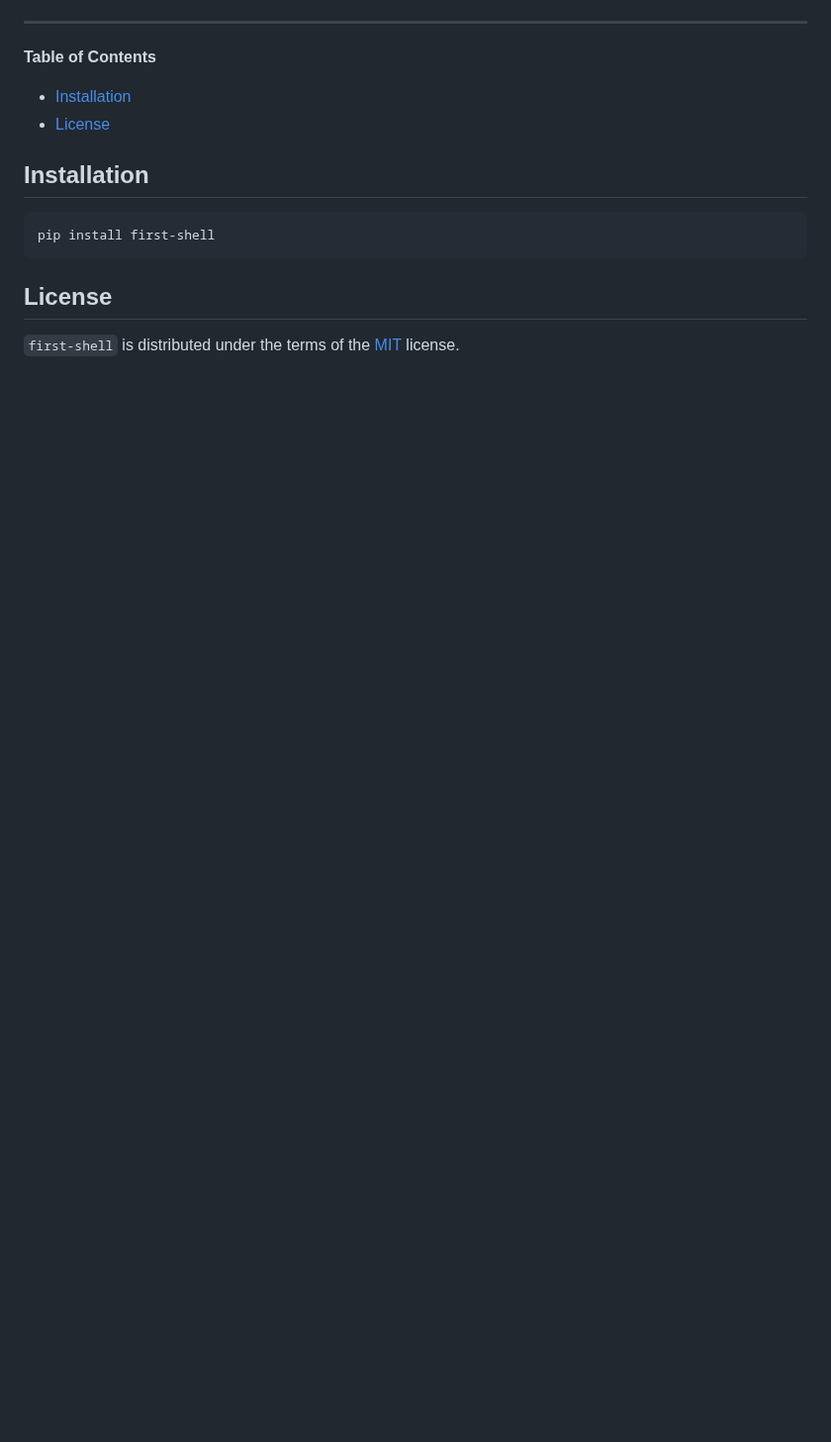
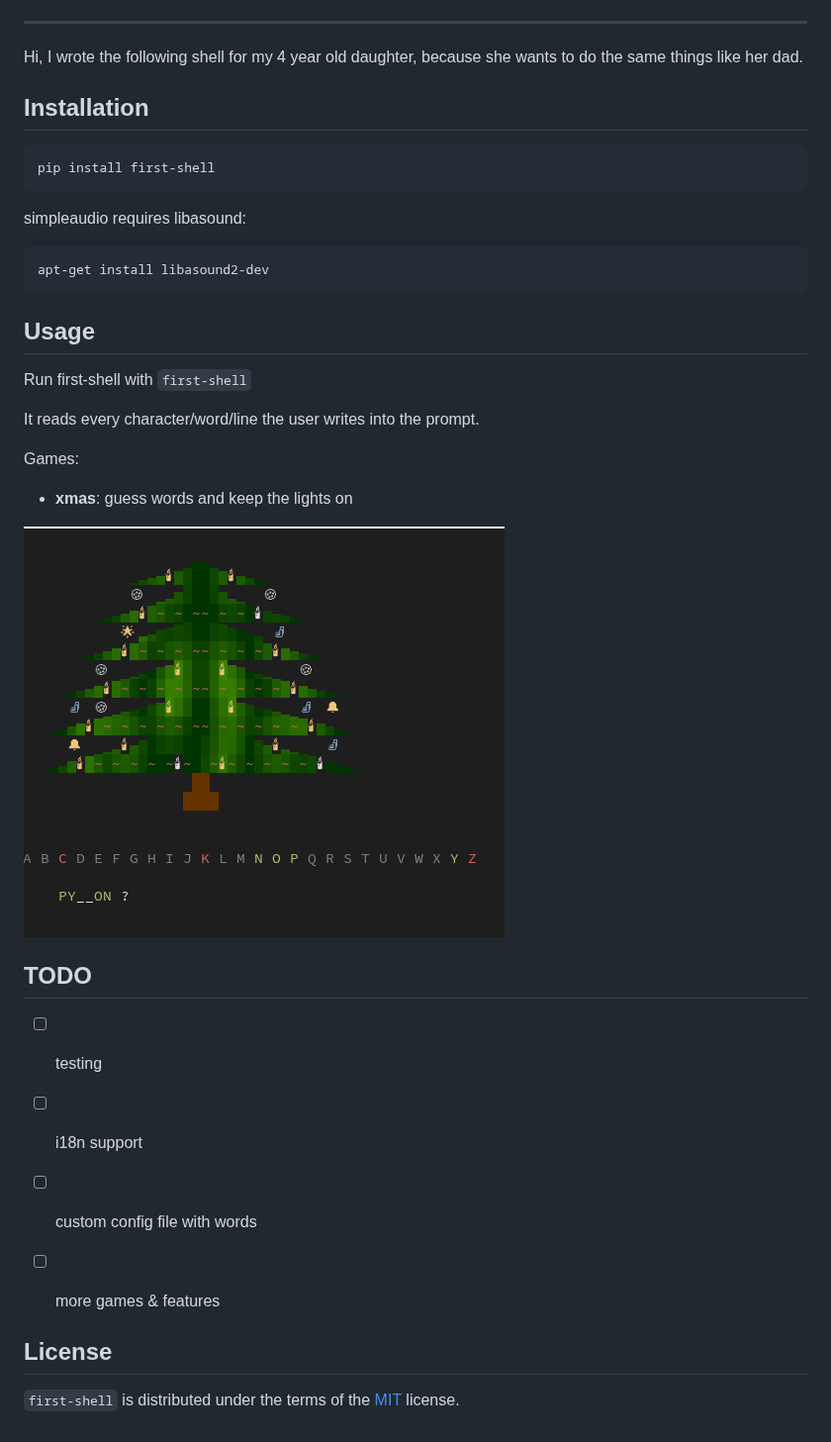
Before and after one commit to 15r10nk/first-shell, a Markdown page: README.md, the part around one of its changes. Shown at 99% size. Drawn GitHub-style; pictures changed too: xmas.png (added); blank space fills up the shorter version.

````diff
--- a/README.md
+++ b/README.md
@@ -5,10 +8,8 @@
 
 -----
 
-**Table of Contents**
+Hi, I wrote the following shell for my 4 year old daughter, because she wants to do the same things like her dad.
 
-- [Installation](#installation)
-- [License](#license)
 
 ## Installation
 
@@ -16,6 +17,31 @@
 pip install first-shell
 ```
 
+simpleaudio requires libasound:
+``` console
+apt-get install libasound2-dev
+```
+
+## Usage
+
+Run first-shell with `first-shell`
+
+It reads every character/word/line the user writes into the prompt.
+
+Games:
+
+- **xmas**: guess words and keep the lights on
+
+![xmas](xmas.png)
+
+## TODO
+
+- [ ] testing
+- [ ] i18n support
+- [ ] custom config file with words
+- [ ] more games & features
+
+
 ## License
 
 `first-shell` is distributed under the terms of the [MIT](https://spdx.org/licenses/MIT.html) license.
````
Also changed, not shown: other parts of README.md (+5 -2 lines), 6 other files.
